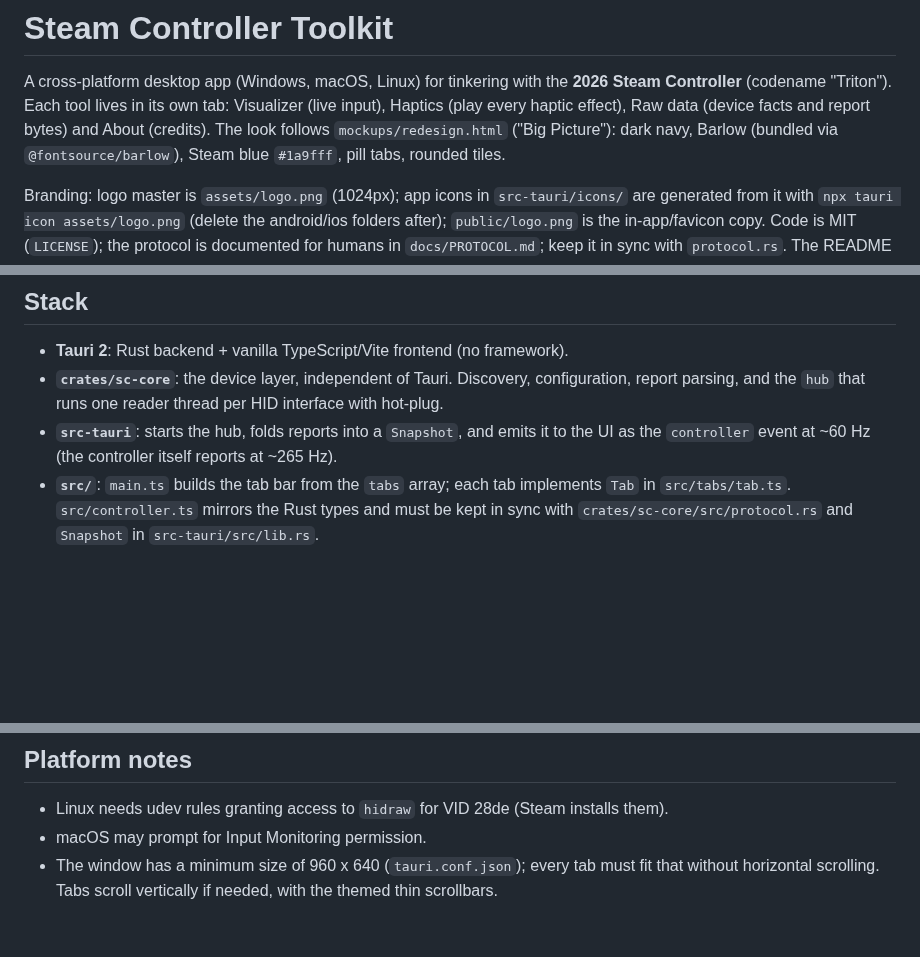
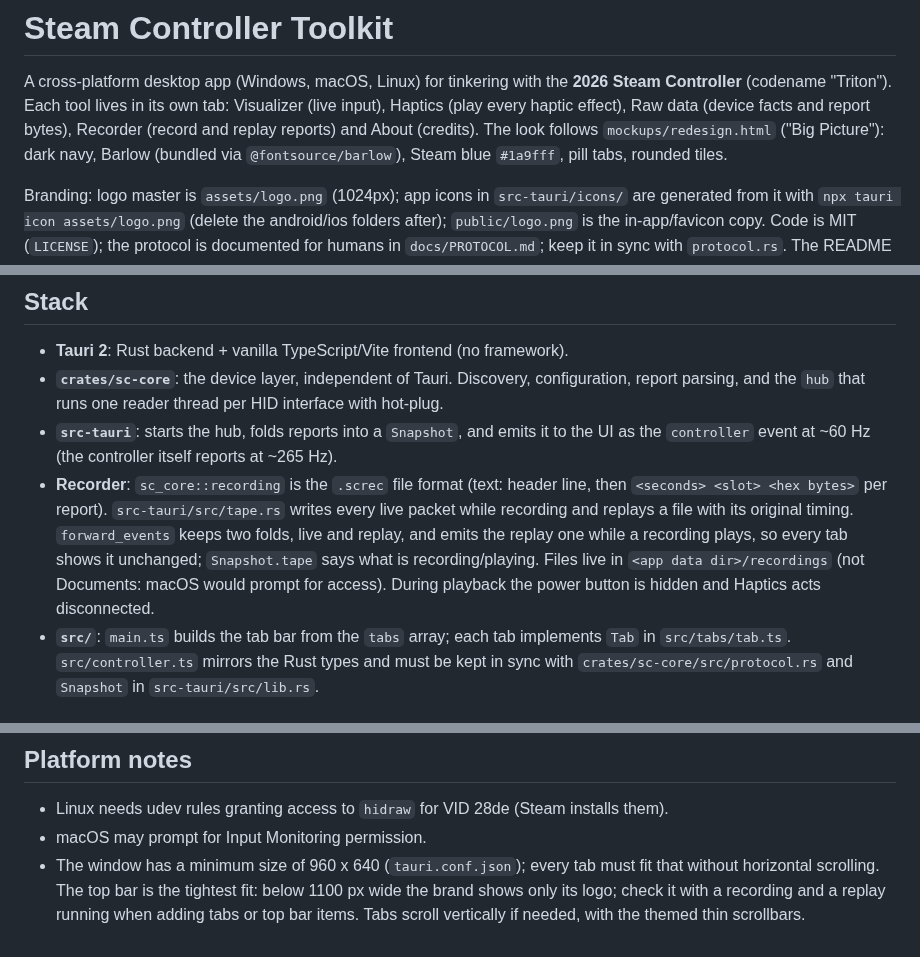
Before and after one commit to robinneefs/steam-controller-toolkit, a Markdown page: CLAUDE.md, 3 parts joined by grey strips. Rendered like a GitHub page; blank space fills up the shorter version.

```diff
--- a/CLAUDE.md
+++ b/CLAUDE.md
@@ -2,7 +2,7 @@
 
 A cross-platform desktop app (Windows, macOS, Linux) for tinkering with the **2026 Steam Controller**
 (codename "Triton"). Each tool lives in its own tab: Visualizer (live input), Haptics (play every haptic
-effect), Raw data (device facts and report bytes) and About (credits). The look follows `mockups/redesign.html` ("Big Picture"): dark
+effect), Raw data (device facts and report bytes), Recorder (record and replay reports) and About (credits). The look follows `mockups/redesign.html` ("Big Picture"): dark
 navy, Barlow (bundled via `@fontsource/barlow`), Steam blue `#1a9fff`, pill tabs, rounded tiles.
 
 Branding: logo master is `assets/logo.png` (1024px); app icons in `src-tauri/icons/` are
@@ -19,6 +19,13 @@ links the demo video (YouTube `QCvgsTT6-FI`) and shows one screenshot per tab fr
   parsing, and the `hub` that runs one reader thread per HID interface with hot-plug.
 - **`src-tauri`**: starts the hub, folds reports into a `Snapshot`, and emits it to the UI as the
   `controller` event at ~60 Hz (the controller itself reports at ~265 Hz).
+- **Recorder**: `sc_core::recording` is the `.screc` file format (text: header line, then
+  `<seconds> <slot> <hex bytes>` per report). `src-tauri/src/tape.rs` writes every live packet
+  while recording and replays a file with its original timing. `forward_events` keeps two folds,
+  live and replay, and emits the replay one while a recording plays, so every tab shows it
+  unchanged; `Snapshot.tape` says what is recording/playing. Files live in
+  `<app data dir>/recordings` (not Documents: macOS would prompt for access). During playback
+  the power button is hidden and Haptics acts disconnected.
 - **`src/`**: `main.ts` builds the tab bar from the `tabs` array; each tab implements `Tab` in
   `src/tabs/tab.ts`. `src/controller.ts` mirrors the Rust types and must be kept in sync with
   `crates/sc-core/src/protocol.rs` and `Snapshot` in `src-tauri/src/lib.rs`.
@@ -115,4 +122,5 @@ blocks forever. Use `device::valve_api()` / `device::rescan()`, which only enume
 - Linux needs udev rules granting access to `hidraw` for VID 28de (Steam installs them).
 - macOS may prompt for Input Monitoring permission.
 - The window has a minimum size of 960 x 640 (`tauri.conf.json`); every tab must fit that without
-  horizontal scrolling. Tabs scroll vertically if needed, with the themed thin scrollbars.
+  horizontal scrolling. The top bar is the tightest fit: below 1100 px wide the brand shows only
+  its logo; check it with a recording and a replay running when adding tabs or top bar items. Tabs scroll vertically if needed, with the themed thin scrollbars.
```
Also changed, not shown: README.md (+18 -3 lines), docs/screenshots/recorder.png (added), 12 other files.
